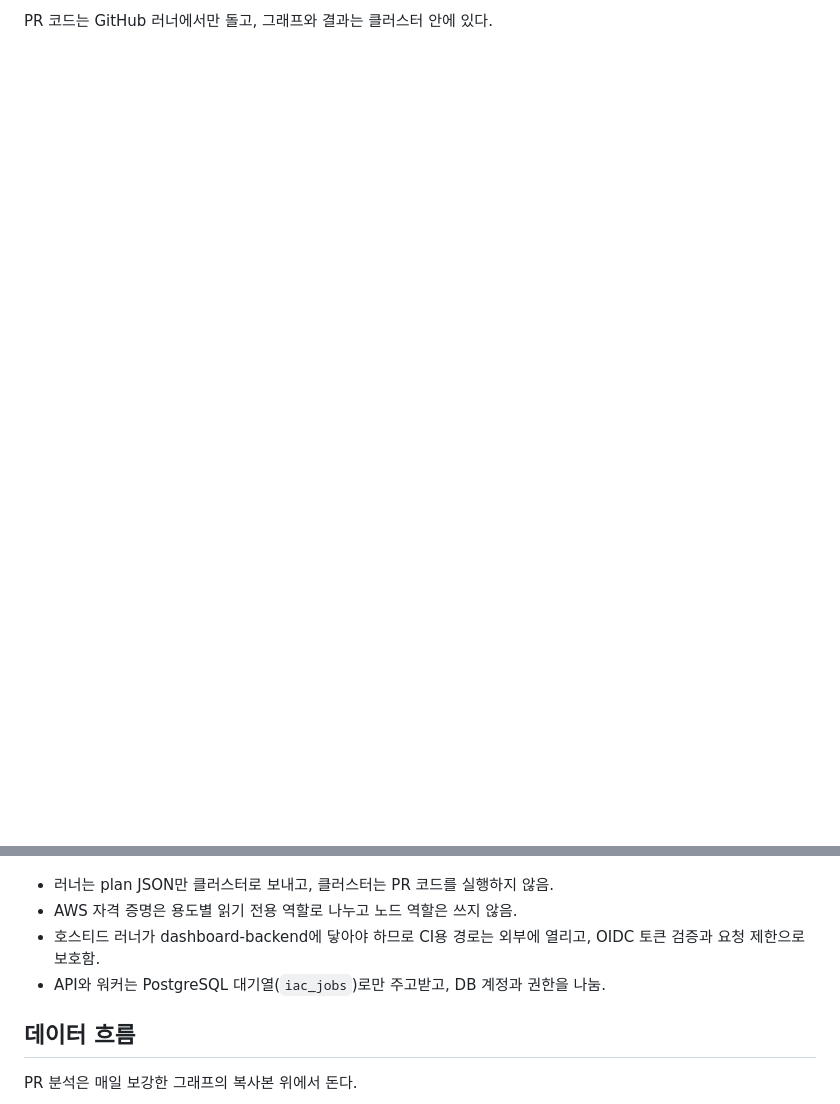
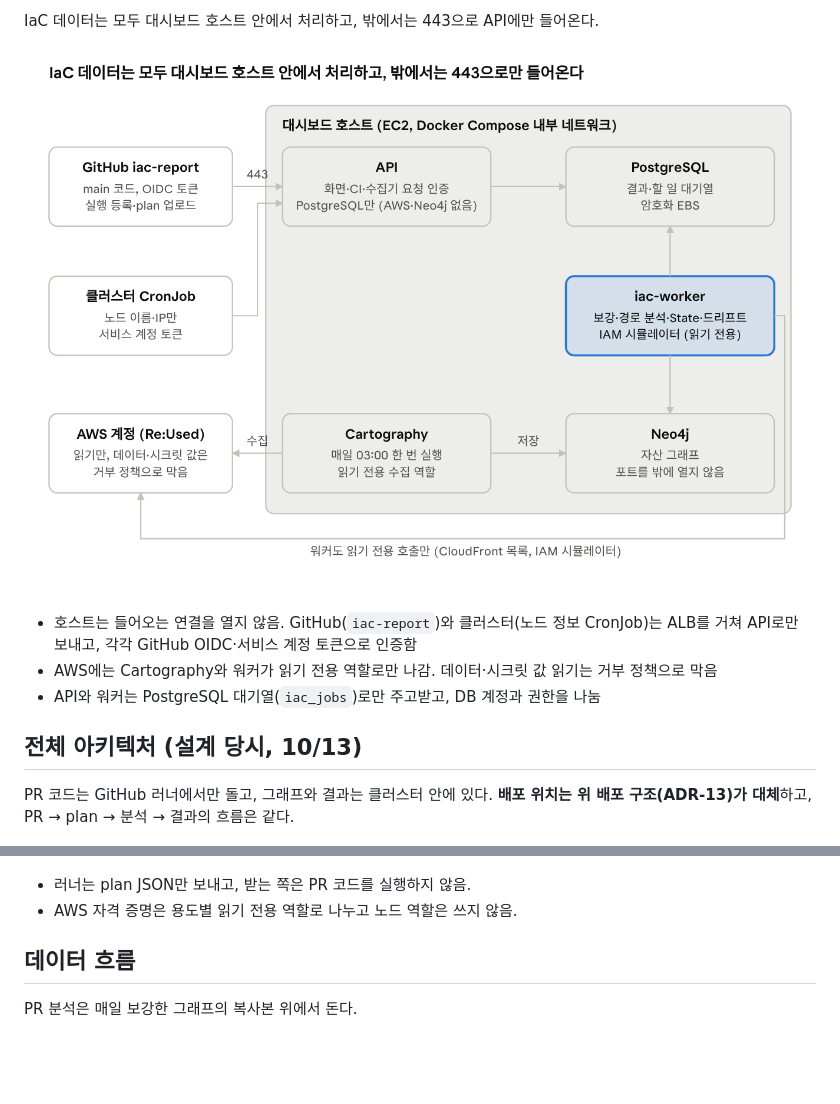
Before and after one commit to Logssey/security-solution-docs, a Markdown page: iac-security/03-architecture/system-overview.md, 2 parts joined by grey strips. Drawn GitHub-style; pictures changed too: iac-security/assets/architecture/deployment.png (added); blank space fills up the shorter version.

Commit message:
docs(iac): describe the deployed IaC structure on the dashboard host

```diff
--- a/iac-security/03-architecture/system-overview.md
+++ b/iac-security/03-architecture/system-overview.md
@@ -29,12 +31,20 @@
 
-PR 코드는 GitHub 러너에서만 돌고, 그래프와 결과는 클러스터 안에 있다.
+IaC 데이터는 모두 대시보드 호스트 안에서 처리하고, 밖에서는 443으로 API에만 들어온다.
+
+![배포 구조: 대시보드 호스트 안의 IaC 구성](../assets/architecture/deployment.png)
+
+- 호스트는 들어오는 연결을 열지 않음. GitHub(`iac-report`)와 클러스터(노드 정보 CronJob)는 ALB를 거쳐 API로만 보내고, 각각 GitHub OIDC·서비스 계정 토큰으로 인증함
+- AWS에는 Cartography와 워커가 읽기 전용 역할로만 나감. 데이터·시크릿 값 읽기는 거부 정책으로 막음
+- API와 워커는 PostgreSQL 대기열(`iac_jobs`)로만 주고받고, DB 계정과 권한을 나눔
+
+## 전체 아키텍처 (설계 당시, 10/13)
+
+PR 코드는 GitHub 러너에서만 돌고, 그래프와 결과는 클러스터 안에 있다. **배포 위치는 위 배포 구조(ADR-13)가 대체**하고, PR → plan → 분석 → 결과의 흐름은 같다.
 
 ![전체 아키텍처: GitHub, 클러스터, AWS](../assets/architecture/system-overview.png)
 
-- 러너는 plan JSON만 클러스터로 보내고, 클러스터는 PR 코드를 실행하지 않음.
+- 러너는 plan JSON만 보내고, 받는 쪽은 PR 코드를 실행하지 않음.
 - AWS 자격 증명은 용도별 읽기 전용 역할로 나누고 노드 역할은 쓰지 않음.
-- 호스티드 러너가 dashboard-backend에 닿아야 하므로 CI용 경로는 외부에 열리고, OIDC 토큰 검증과 요청 제한으로 보호함.
-- API와 워커는 PostgreSQL 대기열(`iac_jobs`)로만 주고받고, DB 계정과 권한을 나눔.
 
 ## 데이터 흐름
 
```
Also changed, not shown: other parts of iac-security/03-architecture/system-overview.md (+13 -11 lines).
